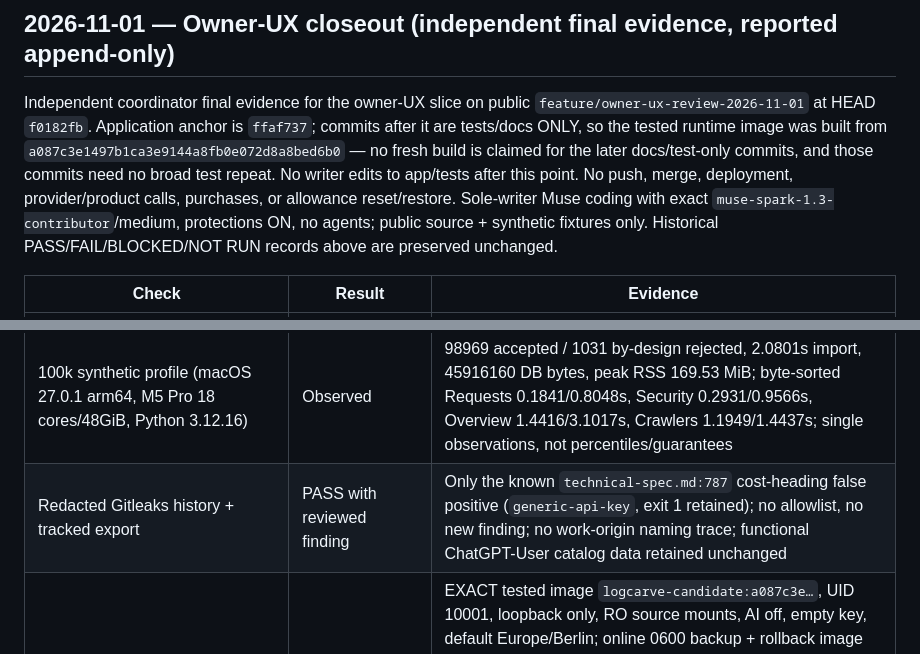
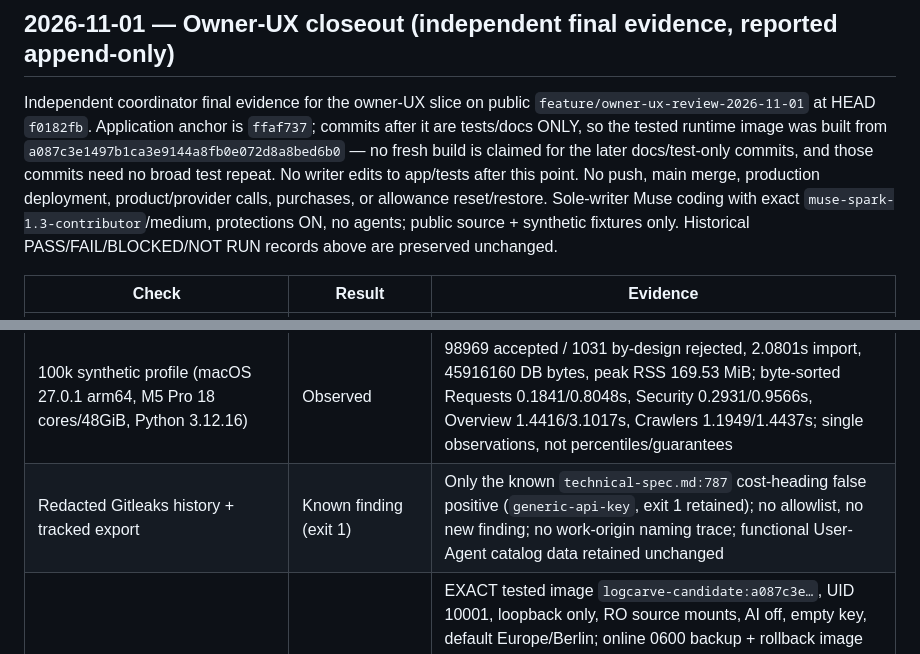
Before and after one commit to abbottis/logcarve, a Markdown page: docs/verification.md, 2 parts joined by grey strips. GitHub-like rendering.

Commit message:
Docs-only: owner-UX closeout wording corrections (Gitleaks exit-1 label, neutral catalog naming, deployment scope)

```diff
--- a/docs/verification.md
+++ b/docs/verification.md
@@ -1763,7 +1763,7 @@ is `ffaf737`; commits after it are tests/docs ONLY, so the tested runtime
 image was built from `a087c3e1497b1ca3e9144a8fb0e072d8a8bed6b0` — no fresh
 build is claimed for the later docs/test-only commits, and those commits
 need no broad test repeat. No writer edits to app/tests after this point.
-No push, merge, deployment, provider/product calls, purchases, or
+No push, main merge, production deployment, product/provider calls, purchases, or
 allowance reset/restore. Sole-writer Muse coding with exact
 `muse-spark-1.3-contributor`/medium, protections ON, no agents; public
 source + synthetic fixtures only. Historical PASS/FAIL/BLOCKED/NOT RUN
@@ -1784,7 +1784,7 @@ records above are preserved unchanged.
 | Internal-network offline Compose | PASS | 24/0 (no external network/model key/chat; API/client, backup/isolated restore, retention, cleanup); owned resources removed |
 | Built candidate + upgraded live 8080 | PASS | 36 route/theme/width cases each (9 routes incl. Help, 1440+390, light+dark); 8 timezone checks each (all 599 zones, default/order/labels, Kathmandu/Auckland/New York/Adelaide exact times, summer/winter OOB refresh, invalid Apply, narrow themes); 12 UI interaction checks each (header clicks vs external API, keyboard details, details after htmx Apply, both themes); no console errors/external requests/overflow/failed responses |
 | 100k synthetic profile (macOS 27.0.1 arm64, M5 Pro 18 cores/48GiB, Python 3.12.16) | Observed | 98969 accepted / 1031 by-design rejected, 2.0801s import, 45916160 DB bytes, peak RSS 169.53 MiB; byte-sorted Requests 0.1841/0.8048s, Security 0.2931/0.9566s, Overview 1.4416/3.1017s, Crawlers 1.1949/1.4437s; single observations, not percentiles/guarantees |
-| Redacted Gitleaks history + tracked export | PASS with reviewed finding | Only the known `technical-spec.md:787` cost-heading false positive (`generic-api-key`, exit 1 retained); no allowlist, no new finding; no work-origin naming trace; functional ChatGPT-User catalog data retained unchanged |
+| Redacted Gitleaks history + tracked export | Known finding (exit 1) | Only the known `technical-spec.md:787` cost-heading false positive (`generic-api-key`, exit 1 retained); no allowlist, no new finding; no work-origin naming trace; functional User-Agent catalog data retained unchanged |
 | Live update 127.0.0.1:8080 | PASS | EXACT tested image `logcarve-candidate:a087c3e…`, UID 10001, loopback only, RO source mounts, AI off, empty key, default Europe/Berlin; online 0600 backup + rollback image taken BEFORE activation; all-table/row hashes identical across activation; credential hashes unchanged; 120 rows, schema 4, admin/token/sessions/usage retained; later logins create only their own sessions; pins `d765393f…ebeb65` / `b9479a8e…52ca45f` unchanged |
 | Linux x86-64 / standalone host install | NOT RUN | ARM64 only; no x86/amd64 claim |
 | Persistent demo network posture | Noted | Ordinary bridge loopback demo is NOT air-gapped; offline proof is the separate internal-network run |
```
